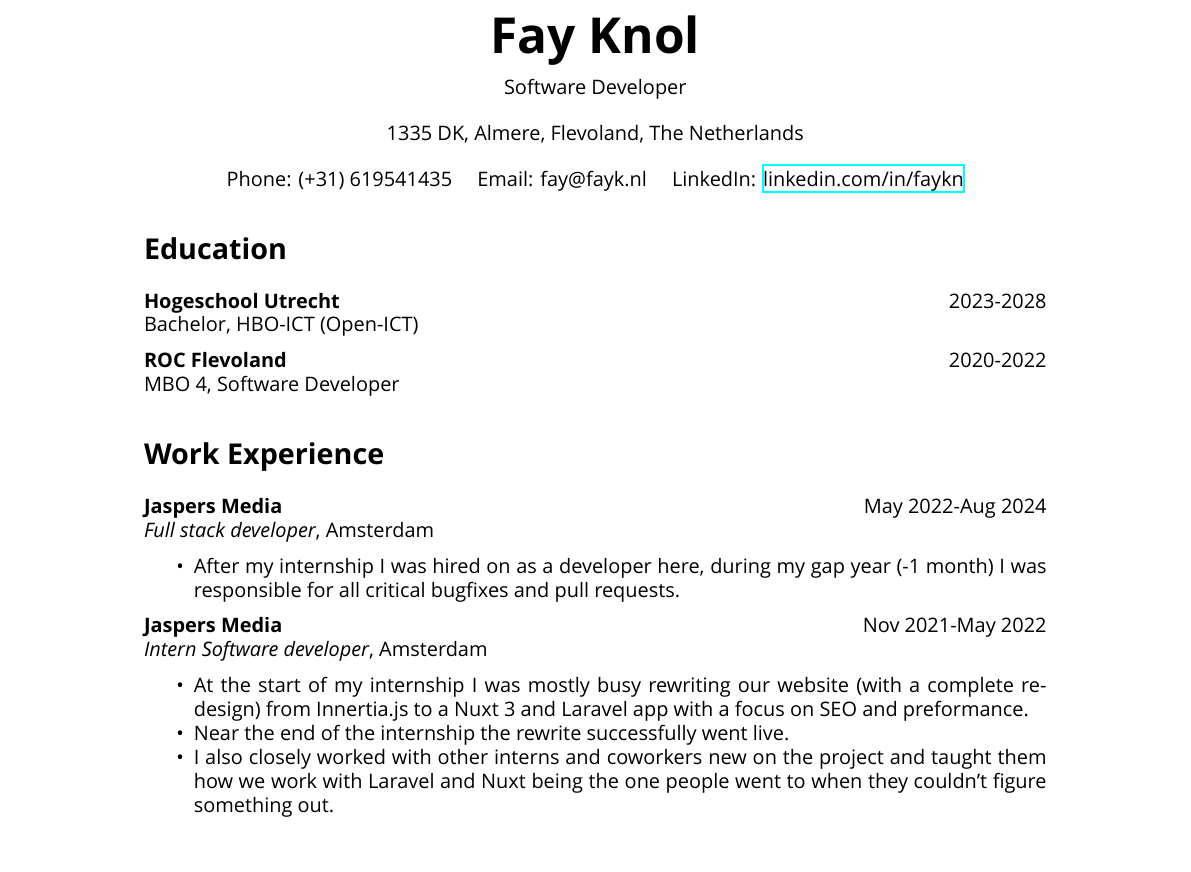
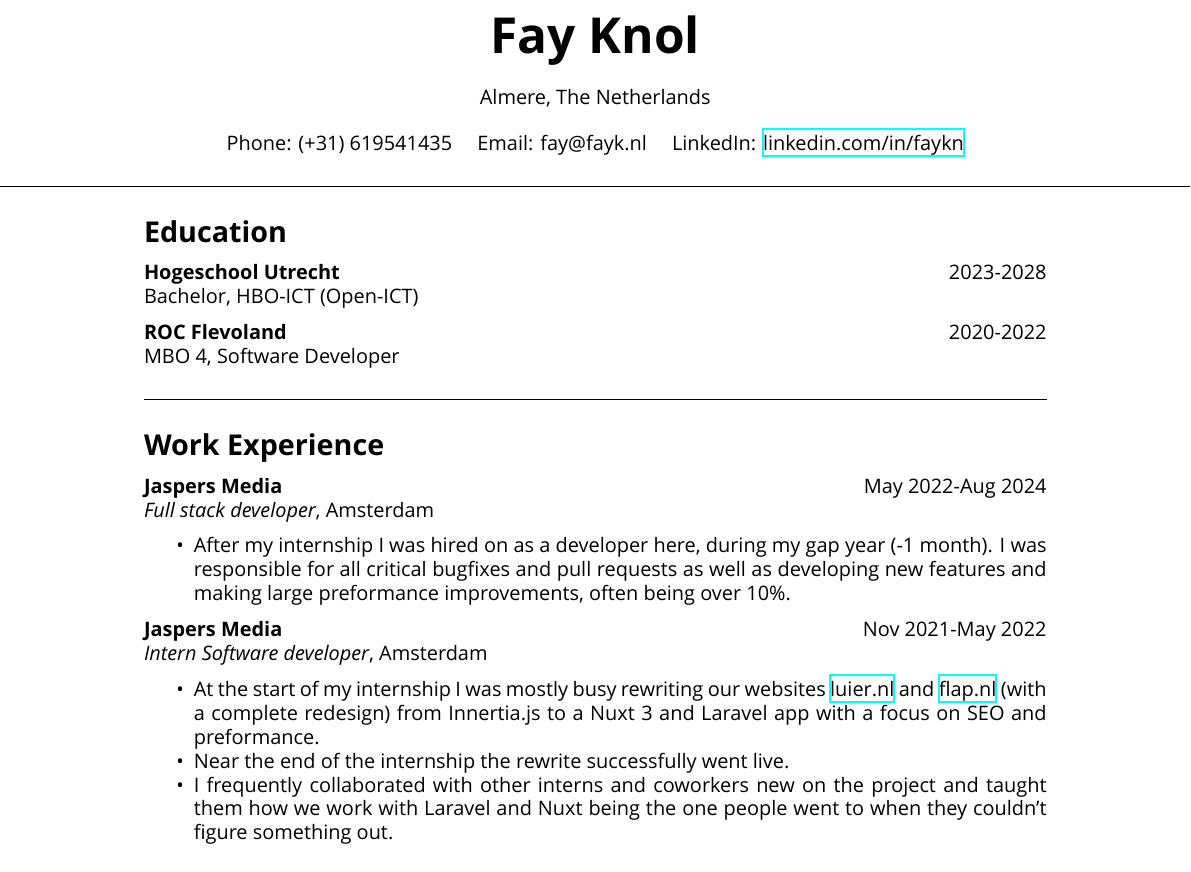
Before and after one commit to FayKn/latex-resume, a LaTeX CV (resume.tex): part of the page, cut so that both start at the same text. Compiled offline with XeLaTeX; a missing font is replaced by an installed copy or a similar font.

Commit message:
Updated speacing and added lines

```diff
--- a/resume.tex
+++ b/resume.tex
@@ -5,6 +5,10 @@
 \usepackage{parskip}
 \usepackage{hyperref}
 \usepackage{fontspec}
+\usepackage{titlesec}
+
+\titlespacing*{\section}
+{0pt}{10pt}{5pt}
 
 \setmainfont[
     BoldFont={montserrat-variablefont_wght}, % Specify the bold font variant
@@ -19,16 +23,16 @@
 \begin{center}
     \textbf{\Huge Fay Knol}
 
-    Software Developer
-
     \vspace{5pt}
 
-    1335 DK, Almere, Flevoland, The Netherlands
+    Almere, The Netherlands
 
     \vspace{5pt}
 
     Phone: (+31) 619541435 \quad Email: fay@fayk.nl \quad LinkedIn: \href{https://www.linkedin.com/in/faykn}{linkedin.com/in/faykn}
 \end{center}
+
+\noindent\makebox[\linewidth]{\rule{\paperwidth}{0.4pt}}
 
 % Education section
 \section*{Education}
@@ -38,20 +42,25 @@ Bachelor, HBO-ICT (Open-ICT) \hfill
 \textbf{ROC Flevoland} \hfill 2020-2022 \\
 MBO 4, Software Developer \hfill
 
+\noindent\rule{\linewidth}{0.4pt}
+
 % Work experience section
 \section*{Work Experience}
 \textbf{Jaspers Media} \hfill May 2022-Aug 2024 \\
 \textit{Full stack developer}, Amsterdam \hfill
 \begin{itemize}[noitemsep]
-    \item After my internship I was hired on as a developer here, during my gap year (-1 month) I was responsible for all critical bugfixes and pull requests.
+    \item After my internship I was hired on as a developer here, during my gap year (-1 month).
+        I was responsible for all critical bugfixes and pull requests as well as developing new features and making large preformance improvements, often being over 10\%.
 \end{itemize}
 \textbf{Jaspers Media} \hfill Nov 2021-May 2022 \\
 \textit{Intern Software developer}, Amsterdam \hfill
 \begin{itemize}[noitemsep]
-    \item At the start of my internship I was mostly busy rewriting our website (with a complete redesign) from Innertia.js to a Nuxt 3 and Laravel app with a focus on SEO and preformance.
+    \item At the start of my internship I was mostly busy rewriting our websites \href{https://luier.nl}{luier.nl} and \href{https://flap.nl}{flap.nl} (with a complete redesign) from Innertia.js to a Nuxt 3 and Laravel app with a focus on SEO and preformance.
     \item Near the end of the internship the rewrite successfully went live.
-    \item I also closely worked with other interns and coworkers new on the project and taught them how we work with Laravel and Nuxt being the one people went to when they couldn't figure something out.
+    \item I frequently collaborated with other interns and coworkers new on the project and taught them how we work with Laravel and Nuxt being the one people went to when they couldn't figure something out.
 \end{itemize}
+
+\noindent\rule{\linewidth}{0.4pt}
 
 % Skills section
 \section*{Hard Skills}
```
Also changed, not shown: resume.pdf, resume.tex (2 more changed lines), 4 other files.
